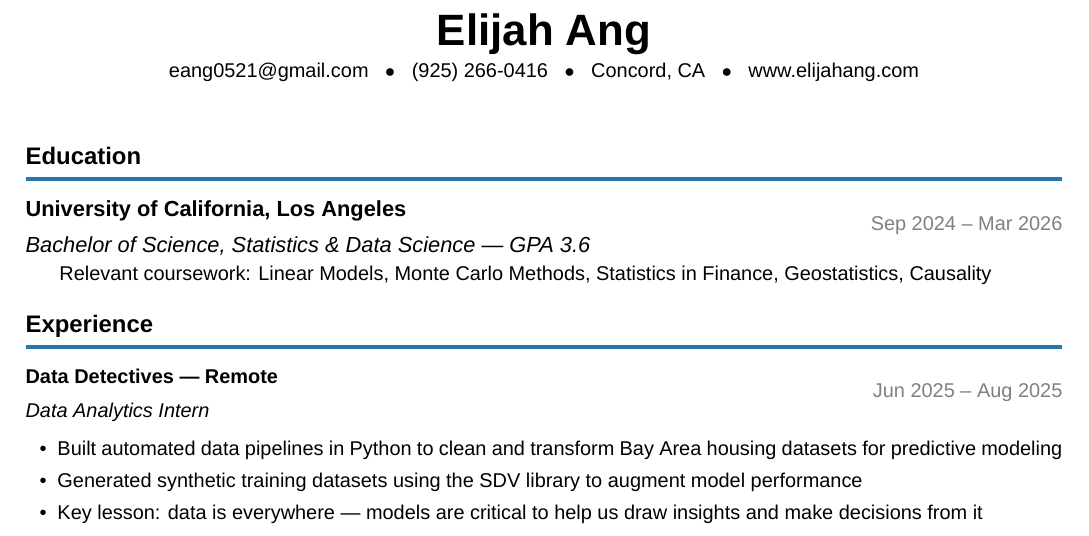
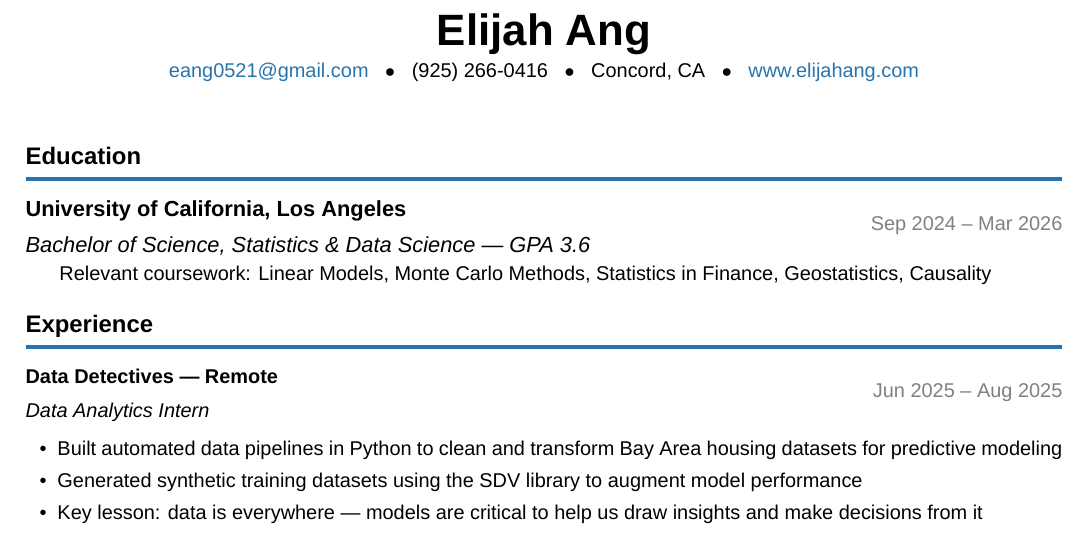
Before and after one commit to eang0521/resume, a LaTeX CV (Resume.tex): part of the page, cut so that both start at the same text. Compiled offline with XeLaTeX; a missing font is replaced by an installed copy or a similar font.

Commit message:
Make email and website links clickable in PDF

```diff
--- a/Resume.tex
+++ b/Resume.tex
@@ -7,6 +7,8 @@
 \usepackage{fontspec}
 
 \definecolor{accent}{HTML}{2774AE}
+
+\hypersetup{colorlinks=true, urlcolor=accent, linkcolor=accent}
 
 \setmainfont{Arial}
 \pagestyle{empty}
@@ -26,7 +28,7 @@
 
 \begin{center}
   {\fontsize{22}{24}\selectfont\bfseries Elijah Ang}\\[4pt]
-  \small eang0521@gmail.com \; $\bullet$ \; (925) 266-0416 \; $\bullet$ \; Concord, CA \; $\bullet$ \; www.elijahang.com
+  \small \href{mailto:eang0521@gmail.com}{eang0521@gmail.com} \; $\bullet$ \; (925) 266-0416 \; $\bullet$ \; Concord, CA \; $\bullet$ \; \href{https://www.elijahang.com}{www.elijahang.com}
 \end{center}
 
 \vspace{6pt}
```
Also changed, not shown: Resume.pdf.
